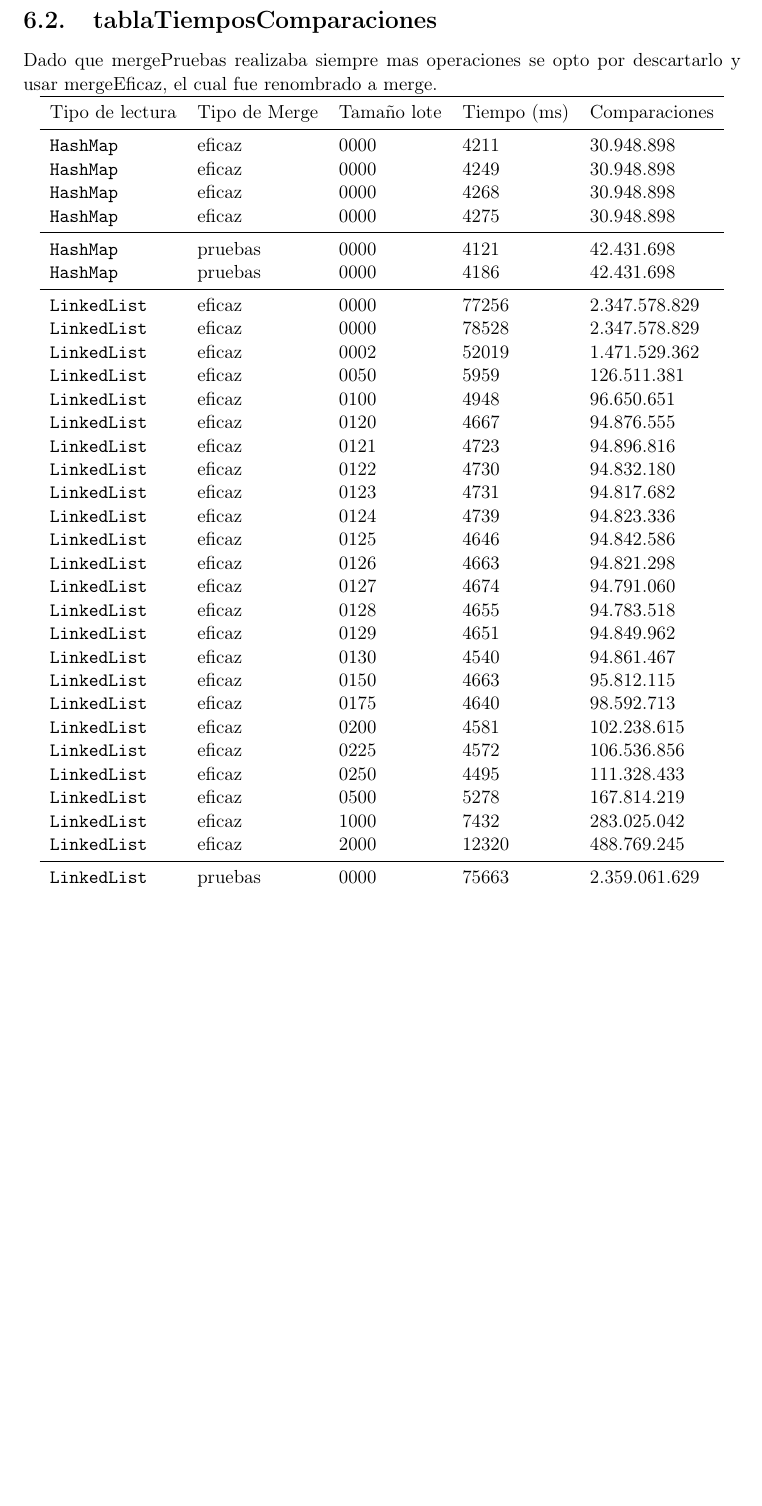
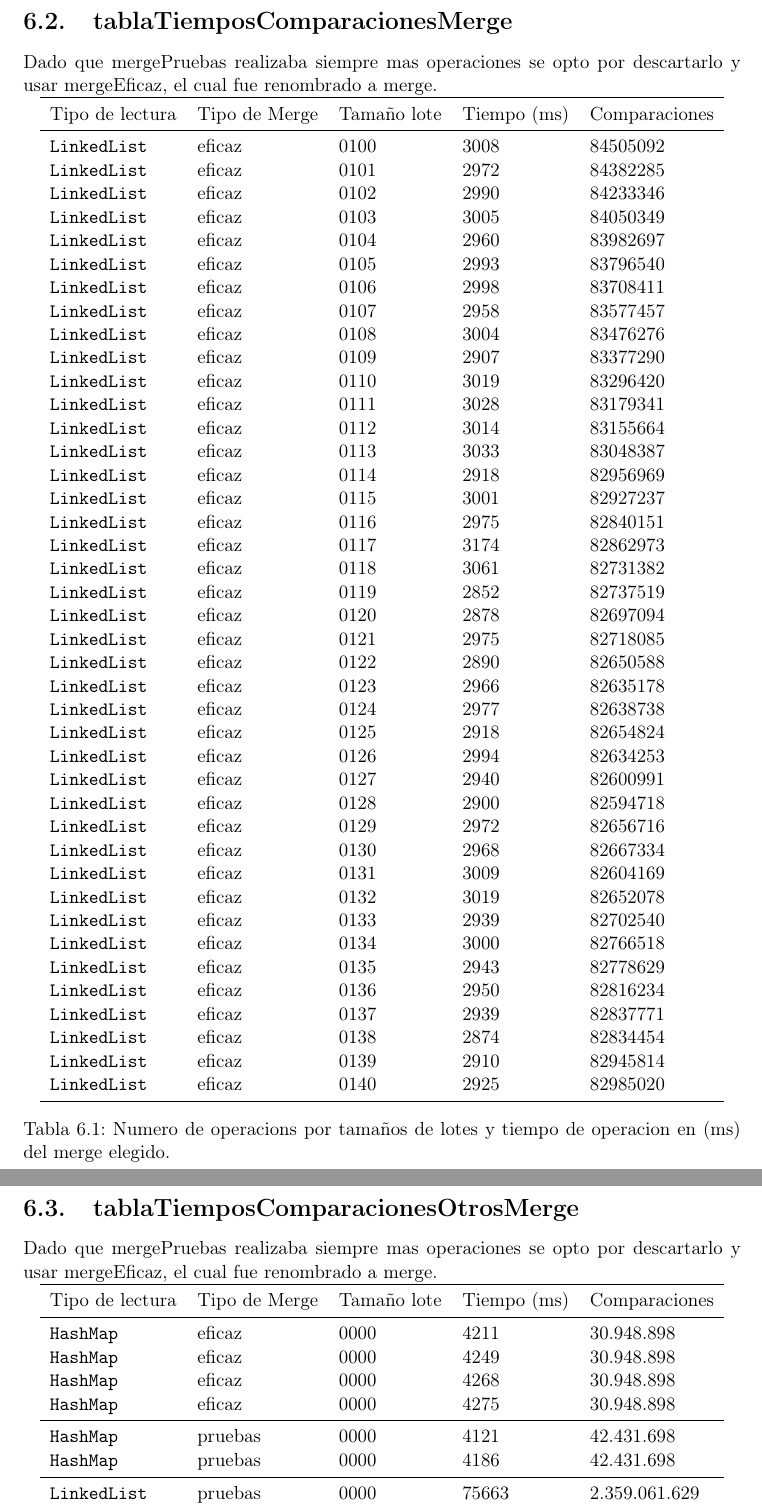
Before and after one commit to erasmosee/EDA_Practica2_LinkedList, a LaTeX document (documentacion/document.tex): part of page 20 of 20 before the commit and two parts of pages 21 and 22 of 22 after it, the two joined at a grey line, cut at the place of the change, the shorter picture padded with empty space. Compiled offline with pdfLaTeX.

Commit message:
Agregar tabla de tiempos del merge

```diff
--- a/documentacion/document.tex
+++ b/documentacion/document.tex
@@ -656,7 +656,66 @@ ni que decir que cuanto mas aproximabamos el numero de lotes a 127 mas rapido se
 
 
 \begin{table}[ht]
-\section{\label{tablaTiemposComparaciones}tablaTiemposComparaciones}
+\section{\label{tablaTiemposComparacionesMerge}tablaTiemposComparacionesMerge}
+\begin{minipage}{0.95\linewidth}
+  Dado que mergePruebas realizaba siempre mas operaciones se opto por descartarlo y usar mergeEficaz, el cual fue renombrado a merge.
+
+\centering
+\begin{tabular}{>{\ttfamily}l l l l l}
+\toprule
+\normalfont Tipo de lectura & Tipo de Merge & Tamaño lote & Tiempo (ms) & Comparaciones \\
+\midrule
+LinkedList & eficaz & 0100 & 3008 & 84505092\\
+LinkedList & eficaz & 0101 & 2972 & 84382285\\
+LinkedList & eficaz & 0102 & 2990 & 84233346\\
+LinkedList & eficaz & 0103 & 3005 & 84050349\\
+LinkedList & eficaz & 0104 & 2960 & 83982697\\
+LinkedList & eficaz & 0105 & 2993 & 83796540\\
+LinkedList & eficaz & 0106 & 2998 & 83708411\\
+LinkedList & eficaz & 0107 & 2958 & 83577457\\
+LinkedList & eficaz & 0108 & 3004 & 83476276\\
+LinkedList & eficaz & 0109 & 2907 & 83377290\\
+LinkedList & eficaz & 0110 & 3019 & 83296420\\
+LinkedList & eficaz & 0111 & 3028 & 83179341\\
+LinkedList & eficaz & 0112 & 3014 & 83155664\\
+LinkedList & eficaz & 0113 & 3033 & 83048387\\
+LinkedList & eficaz & 0114 & 2918 & 82956969\\
+LinkedList & eficaz & 0115 & 3001 & 82927237\\
+LinkedList & eficaz & 0116 & 2975 & 82840151\\
+LinkedList & eficaz & 0117 & 3174 & 82862973\\
+LinkedList & eficaz & 0118 & 3061 & 82731382\\
+LinkedList & eficaz & 0119 & 2852 & 82737519\\
+LinkedList & eficaz & 0120 & 2878 & 82697094\\
+LinkedList & eficaz & 0121 & 2975 & 82718085\\
+LinkedList & eficaz & 0122 & 2890 & 82650588\\
+LinkedList & eficaz & 0123 & 2966 & 82635178\\
+LinkedList & eficaz & 0124 & 2977 & 82638738\\
+LinkedList & eficaz & 0125 & 2918 & 82654824\\
+LinkedList & eficaz & 0126 & 2994 & 82634253\\
+LinkedList & eficaz & 0127 & 2940 & 82600991\\
+LinkedList & eficaz & 0128 & 2900 & 82594718\\
+LinkedList & eficaz & 0129 & 2972 & 82656716\\
+LinkedList & eficaz & 0130 & 2968 & 82667334\\
+LinkedList & eficaz & 0131 & 3009 & 82604169\\
+LinkedList & eficaz & 0132 & 3019 & 82652078\\
+LinkedList & eficaz & 0133 & 2939 & 82702540\\
+LinkedList & eficaz & 0134 & 3000 & 82766518\\
+LinkedList & eficaz & 0135 & 2943 & 82778629\\
+LinkedList & eficaz & 0136 & 2950 & 82816234\\
+LinkedList & eficaz & 0137 & 2939 & 82837771\\
+LinkedList & eficaz & 0138 & 2874 & 82834454\\
+LinkedList & eficaz & 0139 & 2910 & 82945814\\
+LinkedList & eficaz & 0140 & 2925 & 82985020\\
+
+\bottomrule
+\end{tabular}
+\caption{Numero de operacions por tamaños de lotes y tiempo de operacion en (ms) del merge elegido.}
+\end{minipage}\smallskip
+\end{table}
+
+
+\begin{table}[ht]
+\section{\label{tablaTiemposComparacionesOtrosMerge}tablaTiemposComparacionesOtrosMerge}
 \begin{minipage}{0.95\linewidth}
   Dado que mergePruebas realizaba siempre mas operaciones se opto por descartarlo y usar mergeEficaz, el cual fue renombrado a merge.
 
@@ -673,31 +732,6 @@ HashMap & eficaz & 0000 & 4275 & 30.948.898\\
 HashMap & pruebas & 0000 & 4121 & 42.431.698\\
 HashMap & pruebas & 0000 & 4186 & 42.431.698\\
 \midrule
-LinkedList & eficaz & 0000 & 77256 & 2.347.578.829\\
-LinkedList & eficaz & 0000 & 78528 & 2.347.578.829\\
-LinkedList & eficaz & 0002 & 52019 & 1.471.529.362\\
-LinkedList & eficaz & 0050 & 5959 & 126.511.381\\
-LinkedList & eficaz & 0100 & 4948 & 96.650.651\\
-LinkedList & eficaz & 0120 & 4667 & 94.876.555\\
-LinkedList & eficaz & 0121 & 4723 & 94.896.816\\
-LinkedList & eficaz & 0122 & 4730 & 94.832.180\\
-LinkedList & eficaz & 0123 & 4731 & 94.817.682\\
-LinkedList & eficaz & 0124 & 4739 & 94.823.336\\
-LinkedList & eficaz & 0125 & 4646 & 94.842.586\\
-LinkedList & eficaz & 0126 & 4663 & 94.821.298\\
-LinkedList & eficaz & 0127 & 4674 & 94.791.060\\
-LinkedList & eficaz & 0128 & 4655 & 94.783.518\\
-LinkedList & eficaz & 0129 & 4651 & 94.849.962\\
-LinkedList & eficaz & 0130 & 4540 & 94.861.467\\
-LinkedList & eficaz & 0150 & 4663 & 95.812.115\\
-LinkedList & eficaz & 0175 & 4640 & 98.592.713\\
-LinkedList & eficaz & 0200 & 4581 & 102.238.615\\
-LinkedList & eficaz & 0225 & 4572 & 106.536.856\\
-LinkedList & eficaz & 0250 & 4495 & 111.328.433\\
-LinkedList & eficaz & 0500 & 5278 & 167.814.219\\
-LinkedList & eficaz & 1000 & 7432 & 283.025.042\\
-LinkedList & eficaz & 2000 & 12320 & 488.769.245\\
-\midrule
 LinkedList & pruebas & 0000 & 75663 & 2.359.061.629\\
 LinkedList & pruebas & 0000 & 78484 & 2.359.061.629\\
 LinkedList & pruebas & 0100 & 6804 & 198.922.278\\
@@ -707,7 +741,7 @@ LinkedList & pruebas & 1000 & 8053 & 304.985.577\\
 LinkedList & pruebas & 2000 & 12932 & 505.847.776\\
 \bottomrule
 \end{tabular}
-\caption{Numero de operacions por tamaños de lotes y tiempo de operacion en (ms).}
+\caption{Numero de operacions por tamaños de lotes y tiempo de operacion en (ms) de otros merges.}
 \end{minipage}\smallskip
 \end{table}
 
```
Also changed, not shown: 1 other file.
